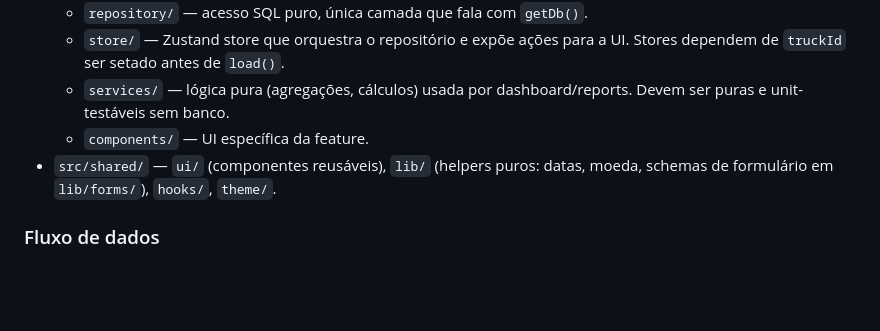
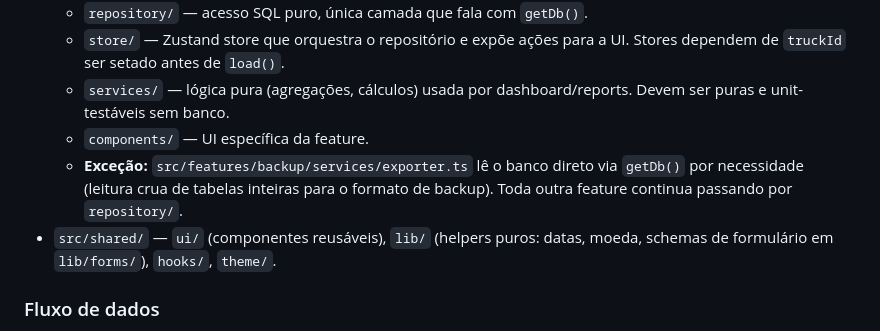
Before and after one commit to RenanGoulart/my-truck, a Markdown page: CLAUDE.md, the part around the change. Drawn GitHub-style; blank space fills up the shorter version.

Commit message:
docs: register backup exporter as exception to repository rule

```diff
--- a/CLAUDE.md
+++ b/CLAUDE.md
@@ -55,6 +55,7 @@ App Expo Router (React Native + NativeWind) com persistência local em SQLite (`
   - `store/` — Zustand store que orquestra o repositório e expõe ações para a UI. Stores dependem de `truckId` ser setado antes de `load()`.
   - `services/` — lógica pura (agregações, cálculos) usada por dashboard/reports. Devem ser puras e unit-testáveis sem banco.
   - `components/` — UI específica da feature.
+  - **Exceção:** `src/features/backup/services/exporter.ts` lê o banco direto via `getDb()` por necessidade (leitura crua de tabelas inteiras para o formato de backup). Toda outra feature continua passando por `repository/`.
 - `src/shared/` — `ui/` (componentes reusáveis), `lib/` (helpers puros: datas, moeda, schemas de formulário em `lib/forms/`), `hooks/`, `theme/`.
 
 ### Fluxo de dados
```
